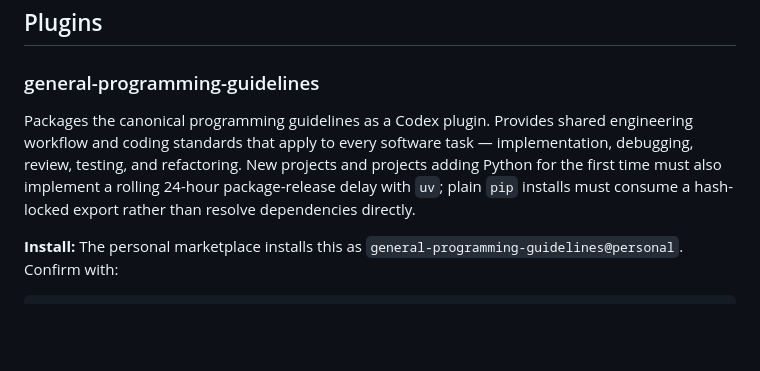
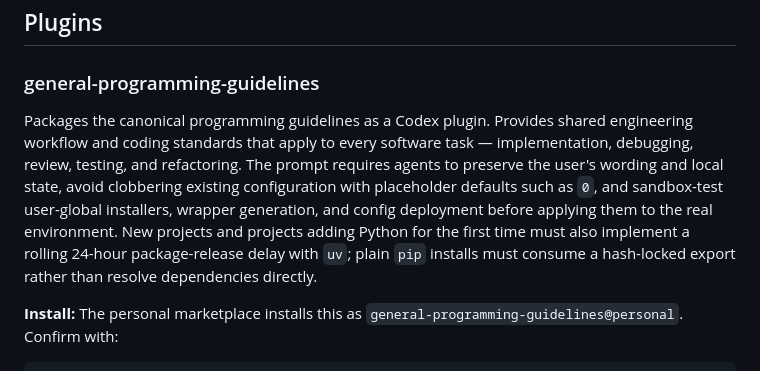
Before and after one commit to mikaeltorni/programming_prompts, a Markdown page: README.md, the part around the change. Drawn GitHub-style; blank space fills up the shorter version.

Commit message:
docs(readme): Update README with enhanced agent guideline overview

````diff
--- a/README.md
+++ b/README.md
@@ -44,7 +44,7 @@ programming_prompts/
 
 ### general-programming-guidelines
 
-Packages the canonical programming guidelines as a Codex plugin. Provides shared engineering workflow and coding standards that apply to every software task — implementation, debugging, review, testing, and refactoring. New projects and projects adding Python for the first time must also implement a rolling 24-hour package-release delay with `uv`; plain `pip` installs must consume a hash-locked export rather than resolve dependencies directly.
+Packages the canonical programming guidelines as a Codex plugin. Provides shared engineering workflow and coding standards that apply to every software task — implementation, debugging, review, testing, and refactoring. The prompt requires agents to preserve the user's wording and local state, avoid clobbering existing configuration with placeholder defaults such as `0`, and sandbox-test user-global installers, wrapper generation, and config deployment before applying them to the real environment. New projects and projects adding Python for the first time must also implement a rolling 24-hour package-release delay with `uv`; plain `pip` installs must consume a hash-locked export rather than resolve dependencies directly.
 
 **Install:** The personal marketplace installs this as `general-programming-guidelines@personal`. Confirm with:
 ```bash
````
